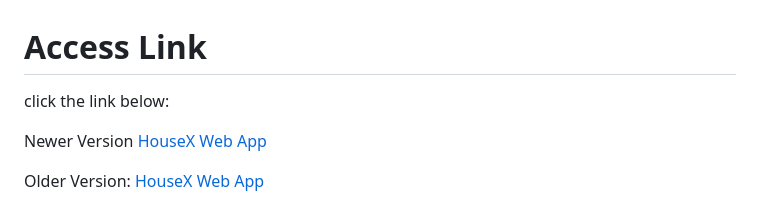
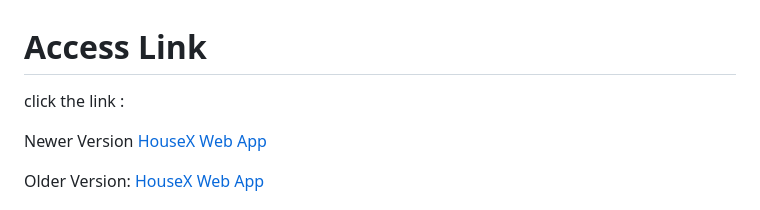
Before and after one commit to MiteshJalan/HousePricePrediction, a Markdown page: README.md, the part around the change. GitHub-like rendering.

```diff
--- a/README.md
+++ b/README.md
@@ -1,5 +1,5 @@
 # Access Link
-click the link below:
+click the link :
 
 Newer Version
 [HouseX Web App](https://housex.onrender.com/index)
```
